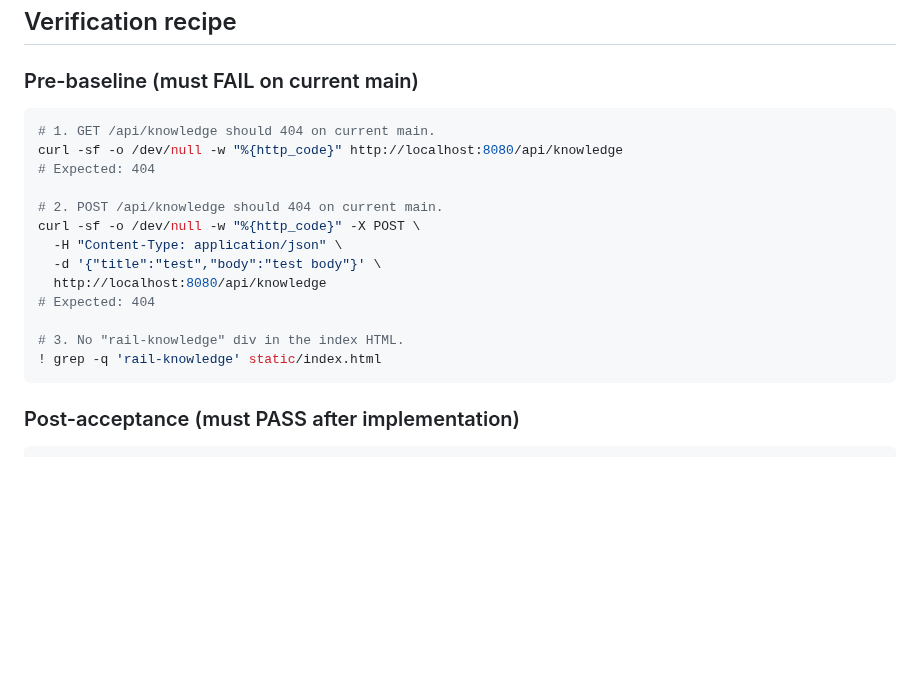
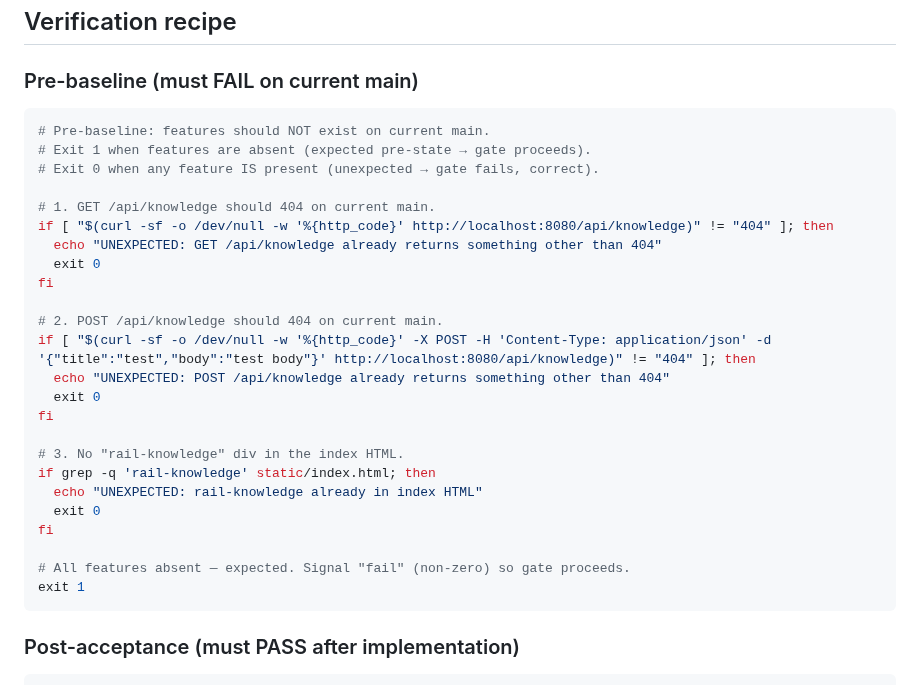
Before and after one commit to hirojinho/marginalia, a Markdown page: specs/queue/2026-06-08-kc-capture-box.md, the part around the change. Drawn GitHub-style; blank space fills up the shorter version.

Commit message:
fix(spec): kc-capture-box — rewrite pre-baseline verifier using if-grep pattern instead of ! grep -q (fixes Pattern A inverted exit codes)

````diff
--- a/specs/failed/2026-06-08-kc-capture-box.md
+++ b/specs/queue/2026-06-08-kc-capture-box.md
@@ -89,19 +89,30 @@ No changes to chat.js, app.js, or the SSE flow. The capture box is an additive,
 ### Pre-baseline (must FAIL on current main)
 
 ```bash
+# Pre-baseline: features should NOT exist on current main.
+# Exit 1 when features are absent (expected pre-state → gate proceeds).
+# Exit 0 when any feature IS present (unexpected → gate fails, correct).
+
 # 1. GET /api/knowledge should 404 on current main.
-curl -sf -o /dev/null -w "%{http_code}" http://localhost:8080/api/knowledge
-# Expected: 404
+if [ "$(curl -sf -o /dev/null -w '%{http_code}' http://localhost:8080/api/knowledge)" != "404" ]; then
+  echo "UNEXPECTED: GET /api/knowledge already returns something other than 404"
+  exit 0
+fi
 
 # 2. POST /api/knowledge should 404 on current main.
-curl -sf -o /dev/null -w "%{http_code}" -X POST \
-  -H "Content-Type: application/json" \
-  -d '{"title":"test","body":"test body"}' \
-  http://localhost:8080/api/knowledge
-# Expected: 404
+if [ "$(curl -sf -o /dev/null -w '%{http_code}' -X POST -H 'Content-Type: application/json' -d '{"title":"test","body":"test body"}' http://localhost:8080/api/knowledge)" != "404" ]; then
+  echo "UNEXPECTED: POST /api/knowledge already returns something other than 404"
+  exit 0
+fi
 
 # 3. No "rail-knowledge" div in the index HTML.
-! grep -q 'rail-knowledge' static/index.html
+if grep -q 'rail-knowledge' static/index.html; then
+  echo "UNEXPECTED: rail-knowledge already in index HTML"
+  exit 0
+fi
+
+# All features absent — expected. Signal "fail" (non-zero) so gate proceeds.
+exit 1
 ```
 
 ### Post-acceptance (must PASS after implementation)
````
